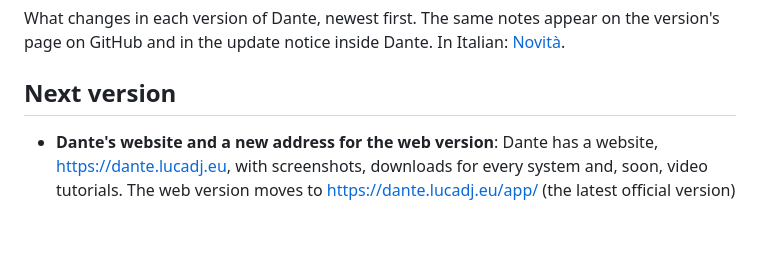
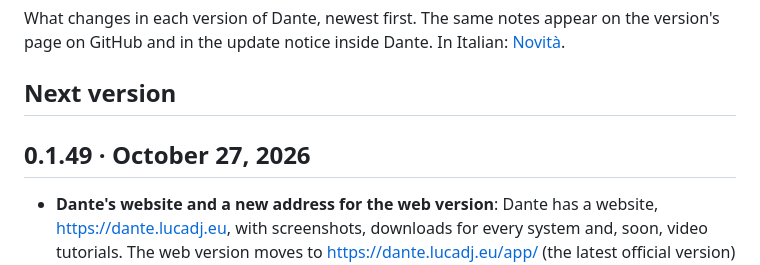
Before and after one commit to lucadj77/dante, a Markdown page: docs/whats-new.md, the part around the change. GitHub-like rendering; blank space fills up the shorter version.

```diff
--- a/docs/whats-new.md
+++ b/docs/whats-new.md
@@ -3,6 +3,8 @@
 What changes in each version of Dante, newest first. The same notes appear on the version's page on GitHub and in the update notice inside Dante. In Italian: [Novità](novita.md).
 
 ## Next version
+
+## 0.1.49 · October 27, 2026
 
 - **Dante's website and a new address for the web version**: Dante has a website, https://dante.lucadj.eu, with screenshots, downloads for every system and, soon, video tutorials. The web version moves to https://dante.lucadj.eu/app/ (the latest official version) and https://dante.lucadj.eu/beta/ (the latest trial one). If you used the old address, open the new one, install Dante from the browser again if you had installed it, and reopen your novels' folders: the texts do not change, the recent list and the settings do.
 
```
Also changed, not shown: docs/novita.md (+2 -0 lines).
